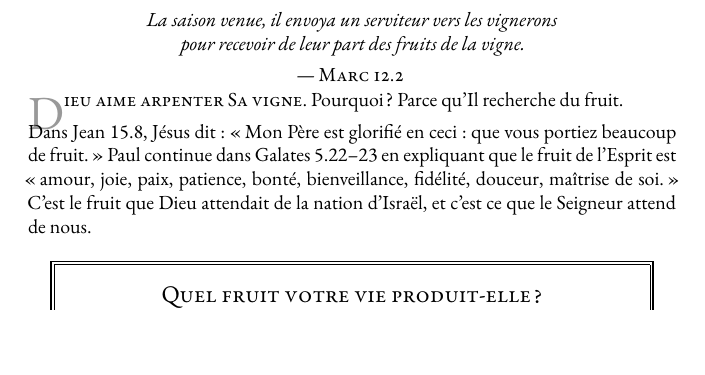
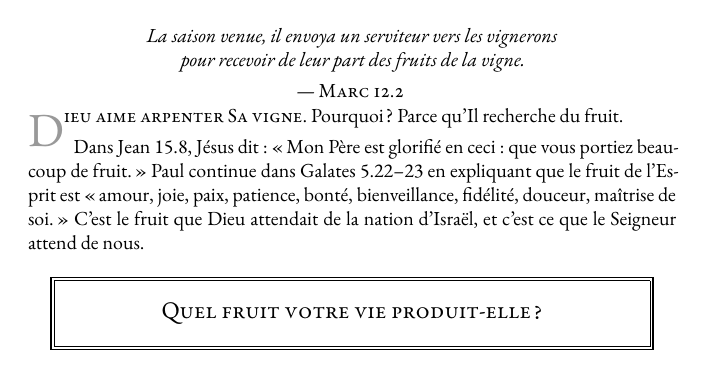
Before and after one commit to cc-translators/sagesse, a LaTeX book (sagesse.tex, which reads mois/juillet.tex): part of page 256 of 373, cut so that both start at the same text. Compiled offline with XeLaTeX; a missing font is replaced by an installed copy or a similar font; an older LaTeX class or package is replaced by its successor.

Commit message:
Fix drop cap

```diff
--- a/mois/juillet.tex
+++ b/mois/juillet.tex
@@ -1296,8 +1296,7 @@ La saison venue, il envoya un serviteur vers les vignerons
 }{\ibibleverse{Mc}(12:2)}
 
 \lettrine{D}{ieu aime arpenter Sa vigne.}
- Pourquoi? Parce qu'Il recherche du fruit.
-
+ Pourquoi? Parce qu'Il recherche du fruit. \\[1ex]
 Dans \ibibleverse{Jn}(15:8), Jésus dit~: \punct{deux-points}
  \og Mon Père est glorifié en ceci~: que vous portiez beaucoup de fruit. \fg{}
  Paul continue dans \ibibleverse{Ga}(5:22-23) en expliquant que le fruit
```
